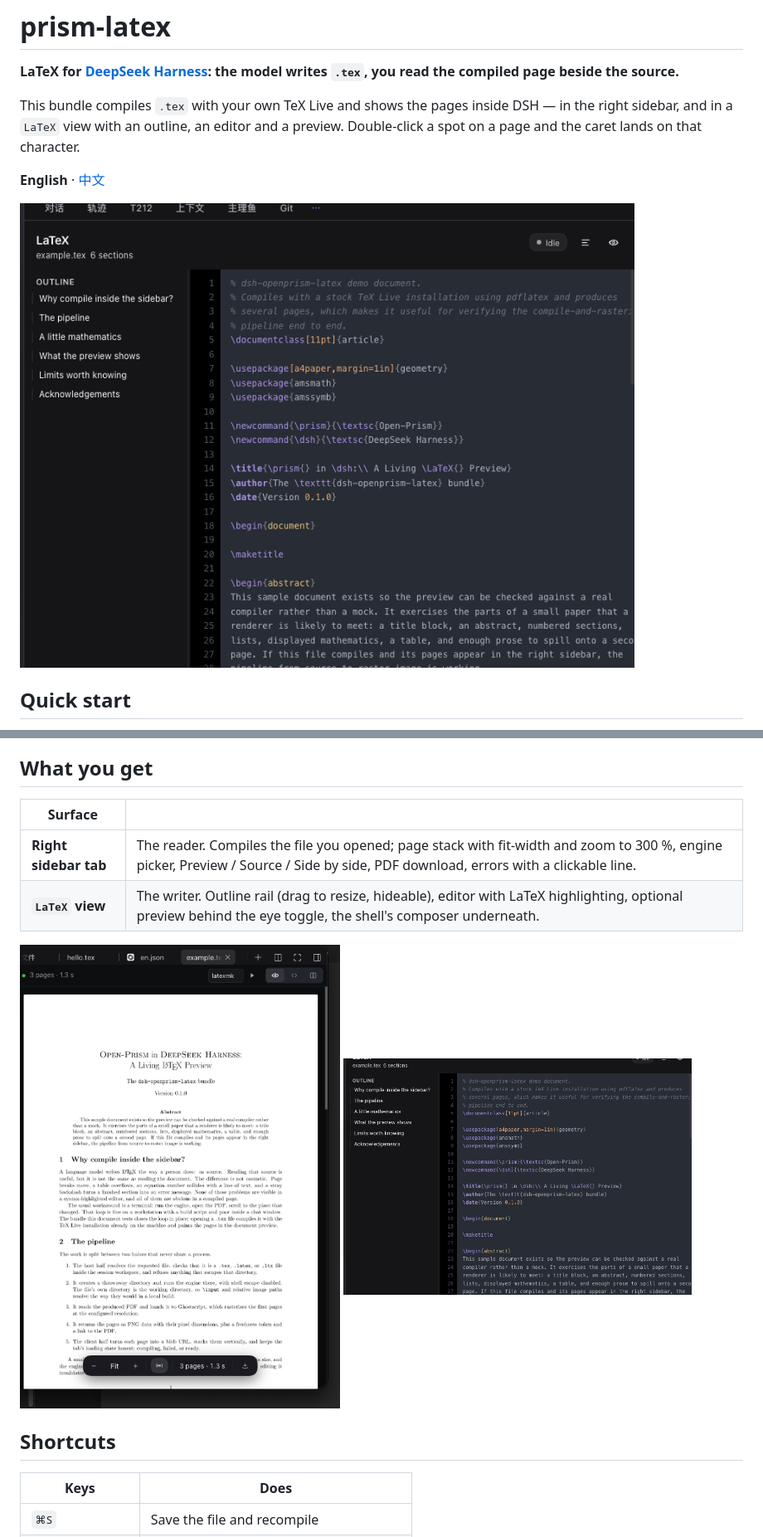
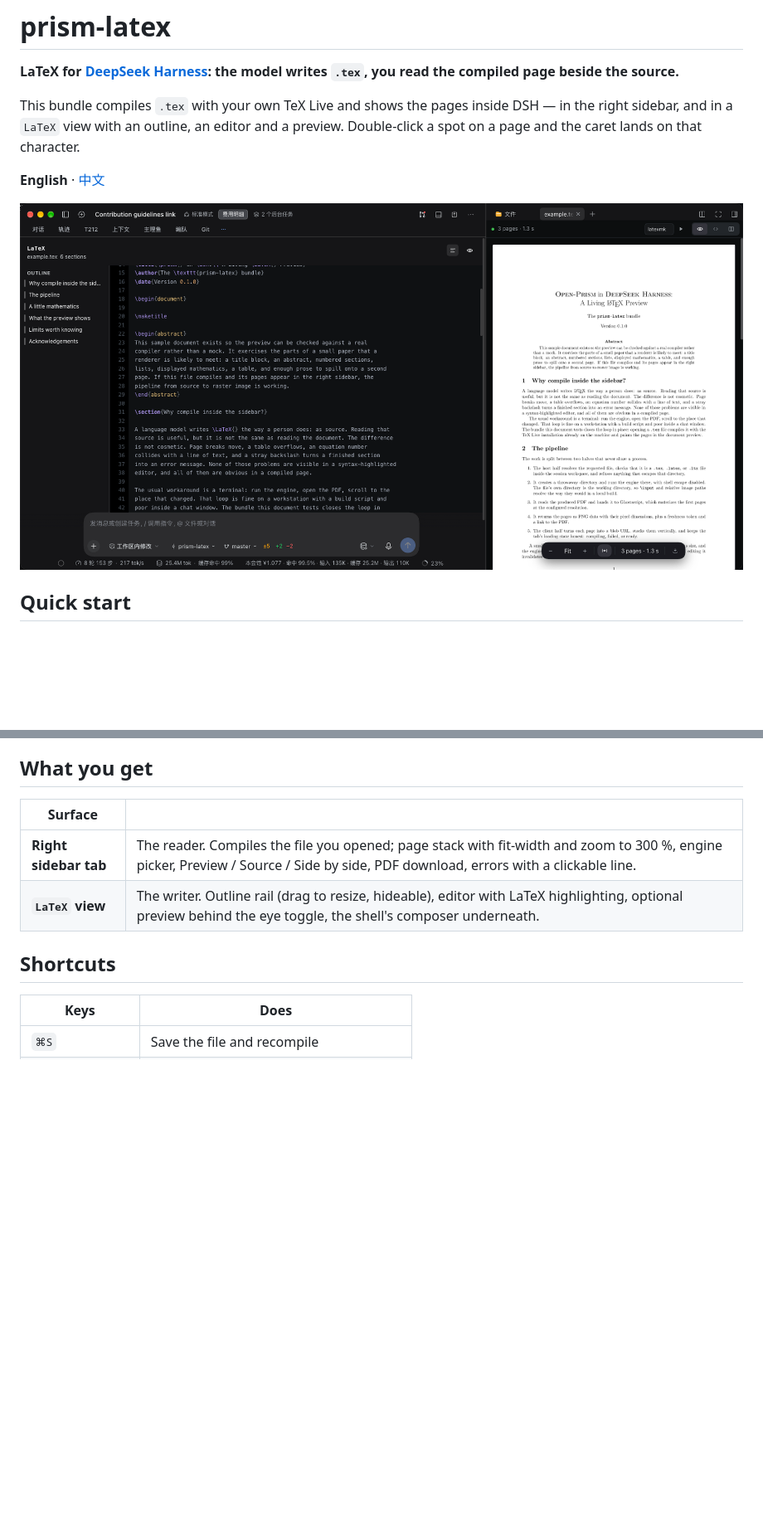
Before and after one commit to Kevoyuan/prism-latex, a Markdown page: README.md, 2 parts joined by grey strips. Shown at 83% size. Drawn GitHub-style; pictures changed too: docs/editor.png (deleted), docs/preview.png (deleted), docs/view.png; blank space fills up the shorter version.

```diff
--- a/README.md
+++ b/README.md
@@ -51,11 +51,6 @@ DSH**, `⌘R` keeps the old bytes.
 | **Right sidebar tab** | The reader. Compiles the file you opened; page stack with fit-width and zoom to 300 %, engine picker, Preview / Source / Side by side, PDF download, errors with a clickable line. |
 | **`LaTeX` view** | The writer. Outline rail (drag to resize, hideable), editor with LaTeX highlighting, optional preview behind the eye toggle, the shell's composer underneath. |
 
-<p>
-  <img src="docs/preview.png" width="420" alt="Right sidebar: page stack with the engine picker" />
-  <img src="docs/editor.png" width="420" alt="Editor: syntax highlighting and the sticky section header" />
-</p>
-
 ## Shortcuts
 
 | Keys | Does |
```
Also changed, not shown: README_CN.md (+0 -5 lines), 1 other file.
